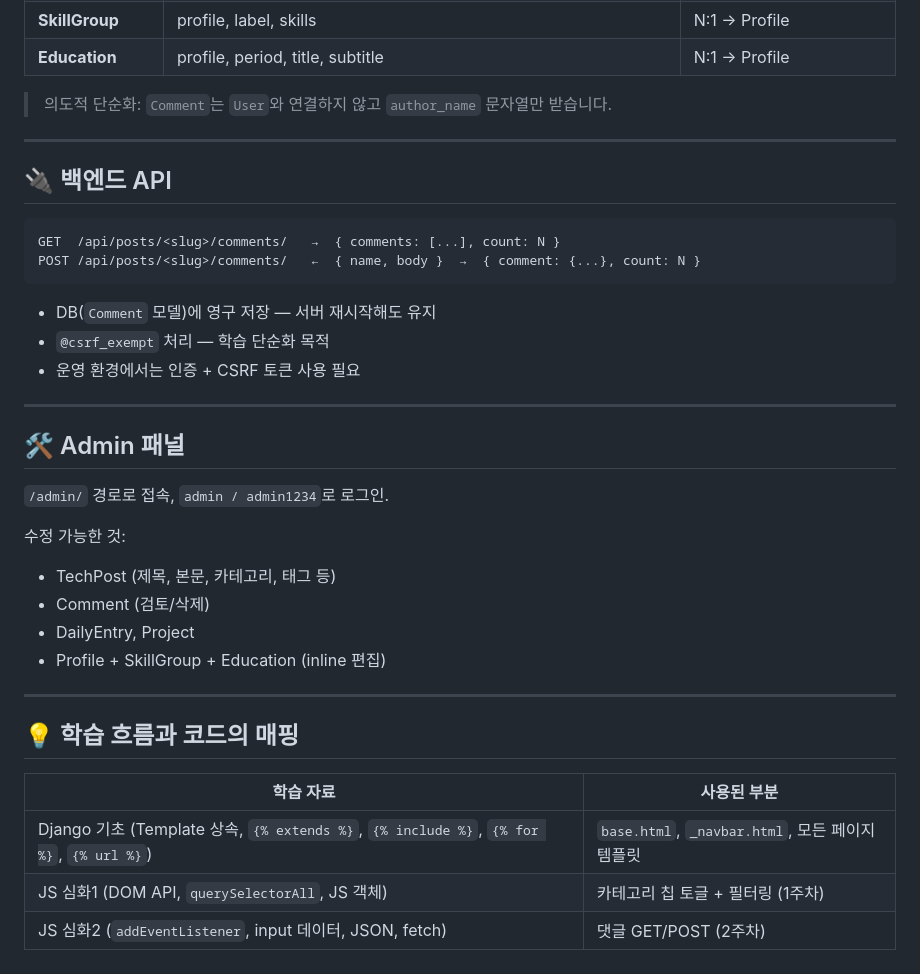
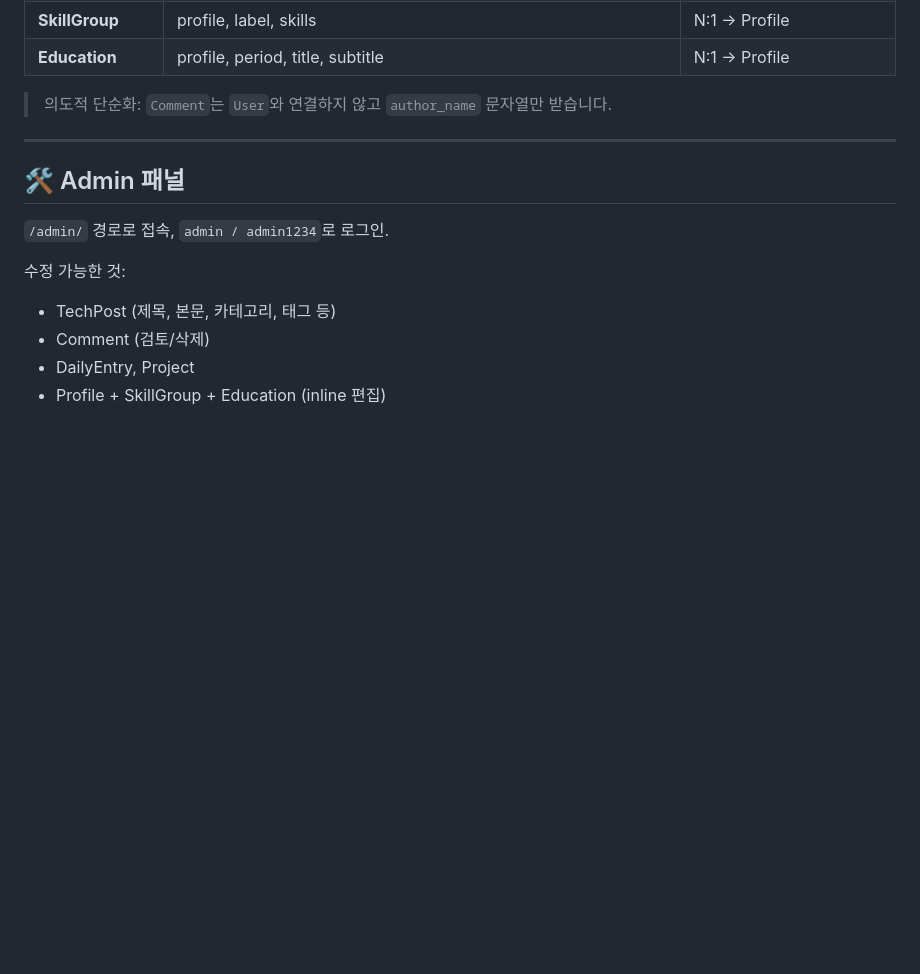
Before and after one commit to jjjung0921/likelion_blog, a Markdown page: README.md, the part around the change. GitHub-like rendering; blank space fills up the shorter version.

Commit message:
[Fix] md 수정

````diff
--- a/README.md
+++ b/README.md
@@ -54,19 +54,6 @@ python manage.py runserver
 
 ---
 
-## 🔌 백엔드 API
-
-```
-GET  /api/posts/<slug>/comments/   →  { comments: [...], count: N }
-POST /api/posts/<slug>/comments/   ←  { name, body }  →  { comment: {...}, count: N }
-```
-
-- DB(`Comment` 모델)에 영구 저장 — 서버 재시작해도 유지
-- `@csrf_exempt` 처리 — 학습 단순화 목적
-- 운영 환경에서는 인증 + CSRF 토큰 사용 필요
-
----
-
 ## 🛠️ Admin 패널
 
 `/admin/` 경로로 접속, `admin / admin1234`로 로그인.
@@ -77,13 +64,3 @@ POST /api/posts/<slug>/comments/   ←  { name, body }  →  { comment: {...}, c
 - Comment (검토/삭제)
 - DailyEntry, Project
 - Profile + SkillGroup + Education (inline 편집)
-
----
-
-## 💡 학습 흐름과 코드의 매핑
-
-| 학습 자료                                                                               | 사용된 부분                                     |
-| --------------------------------------------------------------------------------------- | ----------------------------------------------- |
-| Django 기초 (Template 상속, `{% extends %}`, `{% include %}`, `{% for %}`, `{% url %}`) | `base.html`, `_navbar.html`, 모든 페이지 템플릿 |
-| JS 심화1 (DOM API, `querySelectorAll`, JS 객체)                                         | 카테고리 칩 토글 + 필터링 (1주차)               |
-| JS 심화2 (`addEventListener`, input 데이터, JSON, fetch)                                | 댓글 GET/POST (2주차)                           |
````
